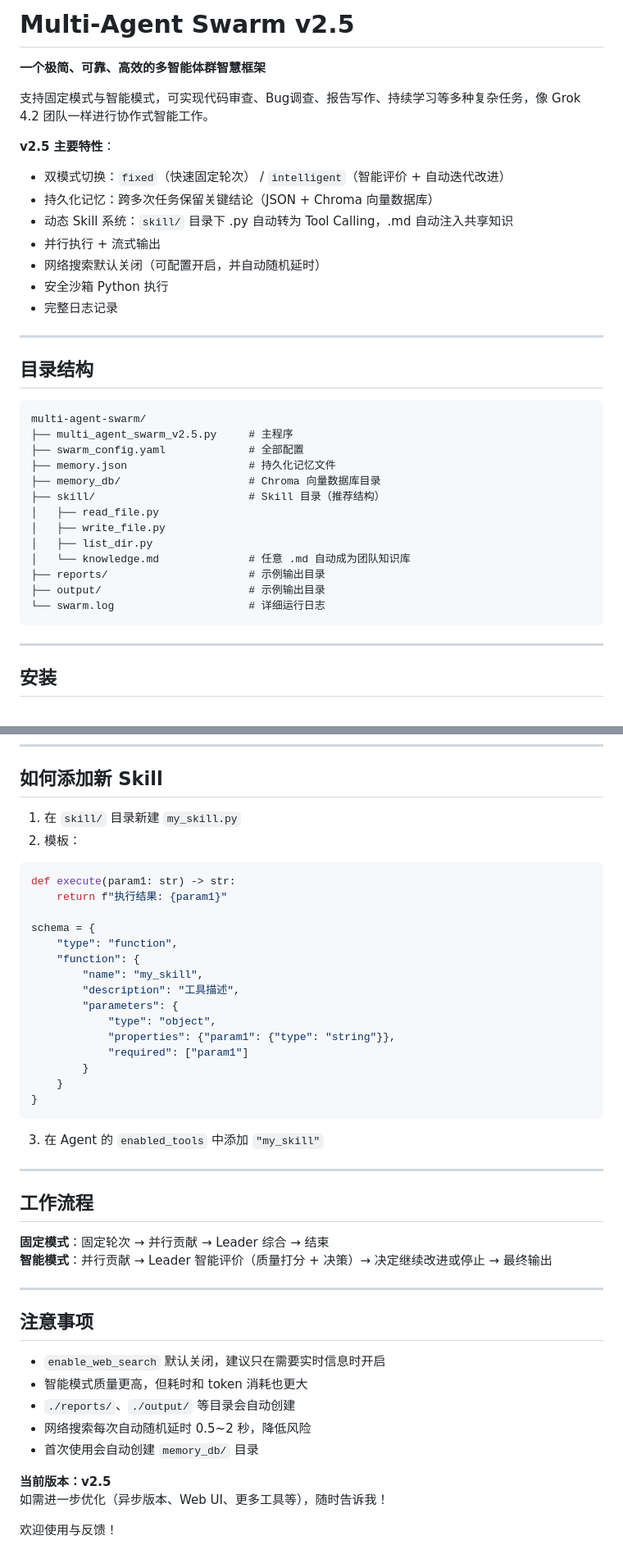
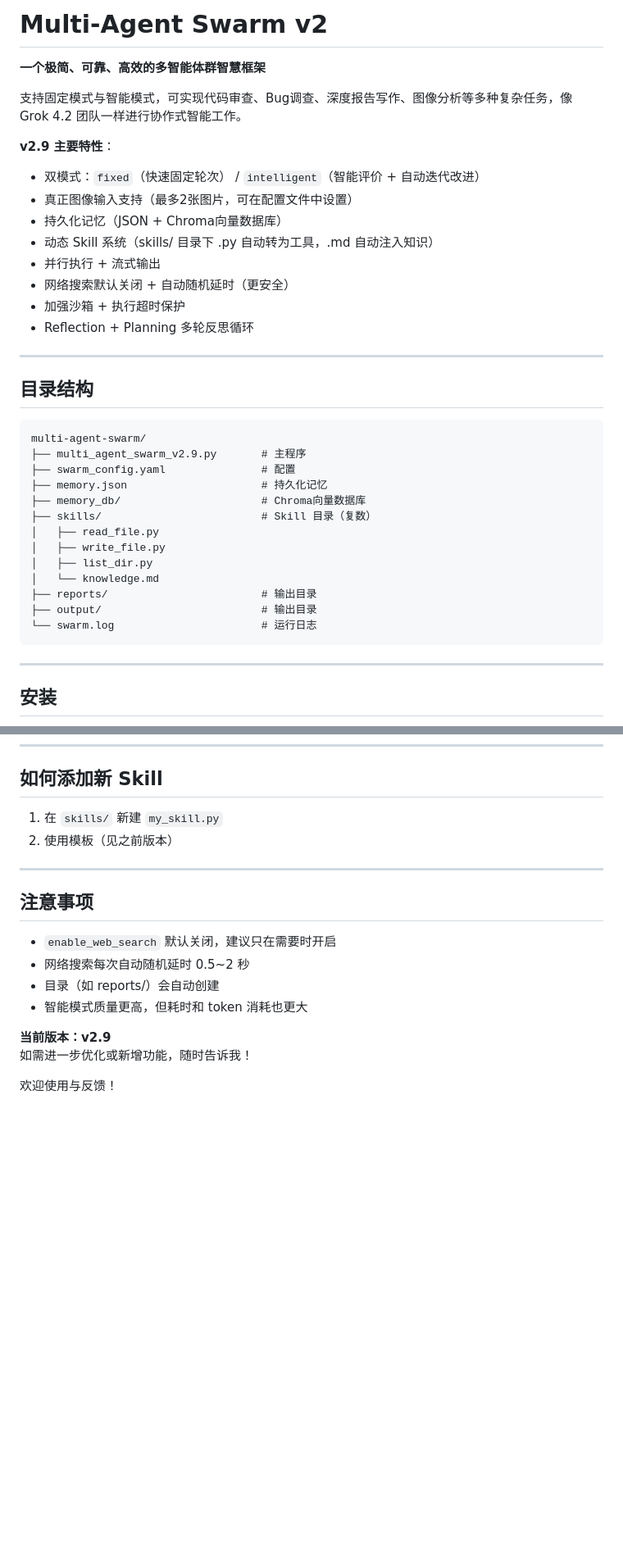
Before and after one commit to huanglynch/MultiAgentSwarm, a Markdown page: README.md, 2 parts joined by grey strips. Shown at 82% size. Drawn GitHub-style; blank space fills up the shorter version.

````diff
--- a/README.md
+++ b/README.md
@@ -1,17 +1,18 @@
-# Multi-Agent Swarm v2.5
+# Multi-Agent Swarm v2
 
 **一个极简、可靠、高效的多智能体群智慧框架**
 
-支持固定模式与智能模式，可实现代码审查、Bug调查、报告写作、持续学习等多种复杂任务，像 Grok 4.2 团队一样进行协作式智能工作。
+支持固定模式与智能模式，可实现代码审查、Bug调查、深度报告写作、图像分析等多种复杂任务，像 Grok 4.2 团队一样进行协作式智能工作。
 
-**v2.5 主要特性**：
-- 双模式切换：`fixed`（快速固定轮次） / `intelligent`（智能评价 + 自动迭代改进）
-- 持久化记忆：跨多次任务保留关键结论（JSON + Chroma 向量数据库）
-- 动态 Skill 系统：`skill/` 目录下 .py 自动转为 Tool Calling，.md 自动注入共享知识
+**v2.9 主要特性**：
+- 双模式：`fixed`（快速固定轮次） / `intelligent`（智能评价 + 自动迭代改进）
+- 真正图像输入支持（最多2张图片，可在配置文件中设置）
+- 持久化记忆（JSON + Chroma向量数据库）
+- 动态 Skill 系统（skills/ 目录下 .py 自动转为工具，.md 自动注入知识）
 - 并行执行 + 流式输出
-- 网络搜索默认关闭（可配置开启，并自动随机延时）
-- 安全沙箱 Python 执行
-- 完整日志记录
+- 网络搜索默认关闭 + 自动随机延时（更安全）
+- 加强沙箱 + 执行超时保护
+- Reflection + Planning 多轮反思循环
 
 ---
 
@@ -19,18 +20,18 @@
 
 ```
 multi-agent-swarm/
-├── multi_agent_swarm_v2.5.py     # 主程序
-├── swarm_config.yaml             # 全部配置
-├── memory.json                   # 持久化记忆文件
-├── memory_db/                    # Chroma 向量数据库目录
-├── skill/                        # Skill 目录（推荐结构）
+├── multi_agent_swarm_v2.9.py       # 主程序
+├── swarm_config.yaml               # 配置
+├── memory.json                     # 持久化记忆
+├── memory_db/                      # Chroma向量数据库
+├── skills/                         # Skill 目录（复数）
 │   ├── read_file.py
 │   ├── write_file.py
 │   ├── list_dir.py
-│   └── knowledge.md              # 任意 .md 自动成为团队知识库
-├── reports/                      # 示例输出目录
-├── output/                       # 示例输出目录
-└── swarm.log                     # 详细运行日志
+│   └── knowledge.md
+├── reports/                        # 输出目录
+├── output/                         # 输出目录
+└── swarm.log                       # 运行日志
 ```
 
 ---
@@ -156,47 +166,19 @@ swarm.solve("搜索2026年最新AI趋势，结合本地知识写一篇报告")
 
 ## 如何添加新 Skill
 
-1. 在 `skill/` 目录新建 `my_skill.py`
-2. 模板：
-
-```python
-def execute(param1: str) -> str:
-    return f"执行结果: {param1}"
-
-schema = {
-    "type": "function",
-    "function": {
-        "name": "my_skill",
-        "description": "工具描述",
-        "parameters": {
-            "type": "object",
-            "properties": {"param1": {"type": "string"}},
-            "required": ["param1"]
-        }
-    }
-}
-```
-
-3. 在 Agent 的 `enabled_tools` 中添加 `"my_skill"`
-
----
-
-## 工作流程
-
-**固定模式**：固定轮次 → 并行贡献 → Leader 综合 → 结束
-**智能模式**：并行贡献 → Leader 智能评价（质量打分 + 决策）→ 决定继续改进或停止 → 最终输出
+1. 在 `skills/` 新建 `my_skill.py`
+2. 使用模板（见之前版本）
 
 ---
 
 ## 注意事项
 
-- `enable_web_search` 默认关闭，建议只在需要实时信息时开启
+- `enable_web_search` 默认关闭，建议只在需要时开启
+- 网络搜索每次自动随机延时 0.5~2 秒
+- 目录（如 reports/）会自动创建
 - 智能模式质量更高，但耗时和 token 消耗也更大
-- `./reports/`、`./output/` 等目录会自动创建
-- 网络搜索每次自动随机延时 0.5~2 秒，降低风险
-- 首次使用会自动创建 `memory_db/` 目录
 
-**当前版本：v2.5**
-如需进一步优化（异步版本、Web UI、更多工具等），随时告诉我！
+**当前版本：v2.9**
+如需进一步优化或新增功能，随时告诉我！
 
 欢迎使用与反馈！
````
Also changed, not shown: other parts of README.md (+39 -30 lines).
